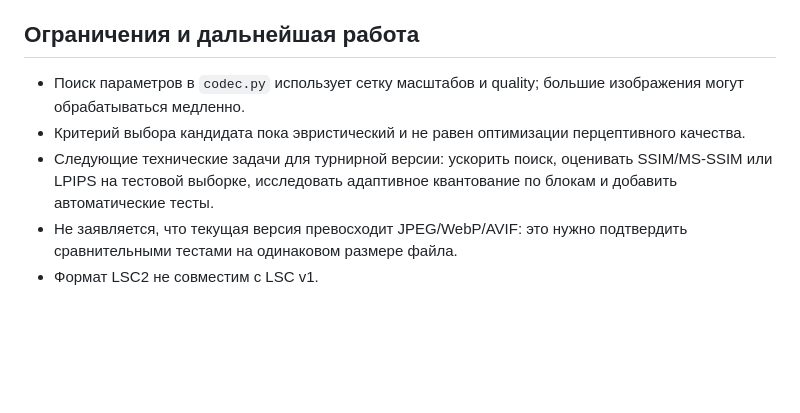
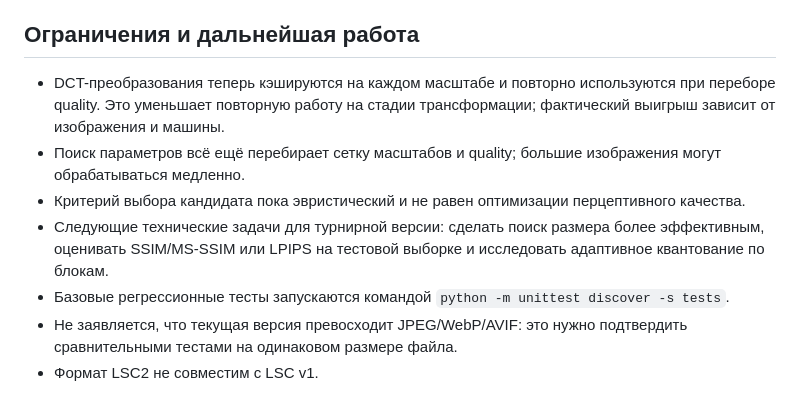
Before and after one commit to danlv42/IMAGE-LINE, a Markdown page: README.md, the part around the change. GitHub-like rendering; blank space fills up the shorter version.

Commit message:
Document cached DCT optimization and regression tests

```diff
--- a/README.md
+++ b/README.md
@@ -71,8 +71,10 @@ API хранит файлы каждой задачи в отдельной ди
 
 ## Ограничения и дальнейшая работа
 
-- Поиск параметров в `codec.py` использует сетку масштабов и quality; большие изображения могут обрабатываться медленно.
+- DCT-преобразования теперь кэшируются на каждом масштабе и повторно используются при переборе quality. Это уменьшает повторную работу на стадии трансформации; фактический выигрыш зависит от изображения и машины.
+- Поиск параметров всё ещё перебирает сетку масштабов и quality; большие изображения могут обрабатываться медленно.
 - Критерий выбора кандидата пока эвристический и не равен оптимизации перцептивного качества.
-- Следующие технические задачи для турнирной версии: ускорить поиск, оценивать SSIM/MS-SSIM или LPIPS на тестовой выборке, исследовать адаптивное квантование по блокам и добавить автоматические тесты.
+- Следующие технические задачи для турнирной версии: сделать поиск размера более эффективным, оценивать SSIM/MS-SSIM или LPIPS на тестовой выборке и исследовать адаптивное квантование по блокам.
+- Базовые регрессионные тесты запускаются командой `python -m unittest discover -s tests`.
 - Не заявляется, что текущая версия превосходит JPEG/WebP/AVIF: это нужно подтвердить сравнительными тестами на одинаковом размере файла.
 - Формат LSC2 не совместим с LSC v1.
```
